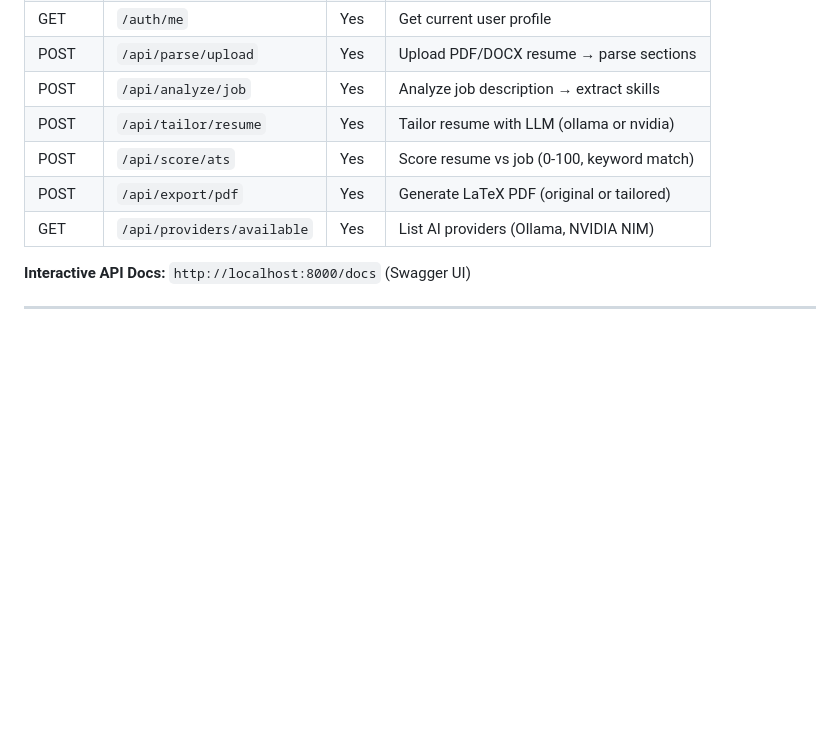
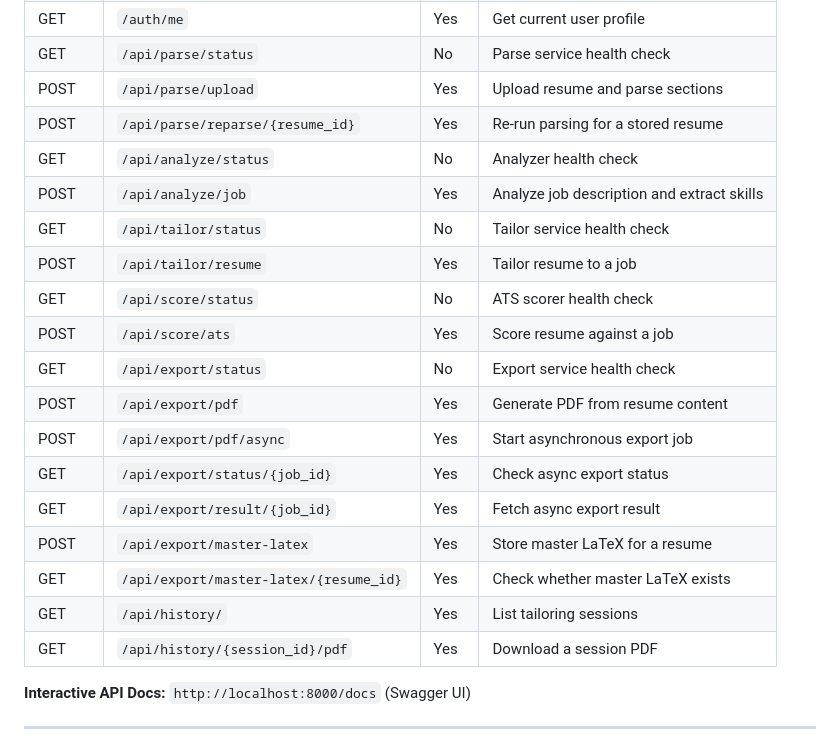
Before and after one commit to NikunjS91/resumeforge, a Markdown page: README.md, the part around one of its changes. Rendered like a GitHub page; blank space fills up the shorter version.

```diff
--- a/README.md
+++ b/README.md
@@ -198,10 +213,22 @@ resumeforge/
 | GET | `/auth/me` | Yes | Get current user profile |
-| POST | `/api/parse/upload` | Yes | Upload PDF/DOCX resume → parse sections |
-| POST | `/api/analyze/job` | Yes | Analyze job description → extract skills |
-| POST | `/api/tailor/resume` | Yes | Tailor resume with LLM (ollama or nvidia) |
-| POST | `/api/score/ats` | Yes | Score resume vs job (0-100, keyword match) |
-| POST | `/api/export/pdf` | Yes | Generate LaTeX PDF (original or tailored) |
-| GET | `/api/providers/available` | Yes | List AI providers (Ollama, NVIDIA NIM) |
+| GET | `/api/parse/status` | No | Parse service health check |
+| POST | `/api/parse/upload` | Yes | Upload resume and parse sections |
+| POST | `/api/parse/reparse/{resume_id}` | Yes | Re-run parsing for a stored resume |
+| GET | `/api/analyze/status` | No | Analyzer health check |
+| POST | `/api/analyze/job` | Yes | Analyze job description and extract skills |
+| GET | `/api/tailor/status` | No | Tailor service health check |
+| POST | `/api/tailor/resume` | Yes | Tailor resume to a job |
+| GET | `/api/score/status` | No | ATS scorer health check |
+| POST | `/api/score/ats` | Yes | Score resume against a job |
+| GET | `/api/export/status` | No | Export service health check |
+| POST | `/api/export/pdf` | Yes | Generate PDF from resume content |
+| POST | `/api/export/pdf/async` | Yes | Start asynchronous export job |
+| GET | `/api/export/status/{job_id}` | Yes | Check async export status |
+| GET | `/api/export/result/{job_id}` | Yes | Fetch async export result |
+| POST | `/api/export/master-latex` | Yes | Store master LaTeX for a resume |
+| GET | `/api/export/master-latex/{resume_id}` | Yes | Check whether master LaTeX exists |
+| GET | `/api/history/` | Yes | List tailoring sessions |
+| GET | `/api/history/{session_id}/pdf` | Yes | Download a session PDF |
 
 **Interactive API Docs:** `http://localhost:8000/docs` (Swagger UI)
 
```
Also changed, not shown: other parts of README.md (+93 -78 lines).
